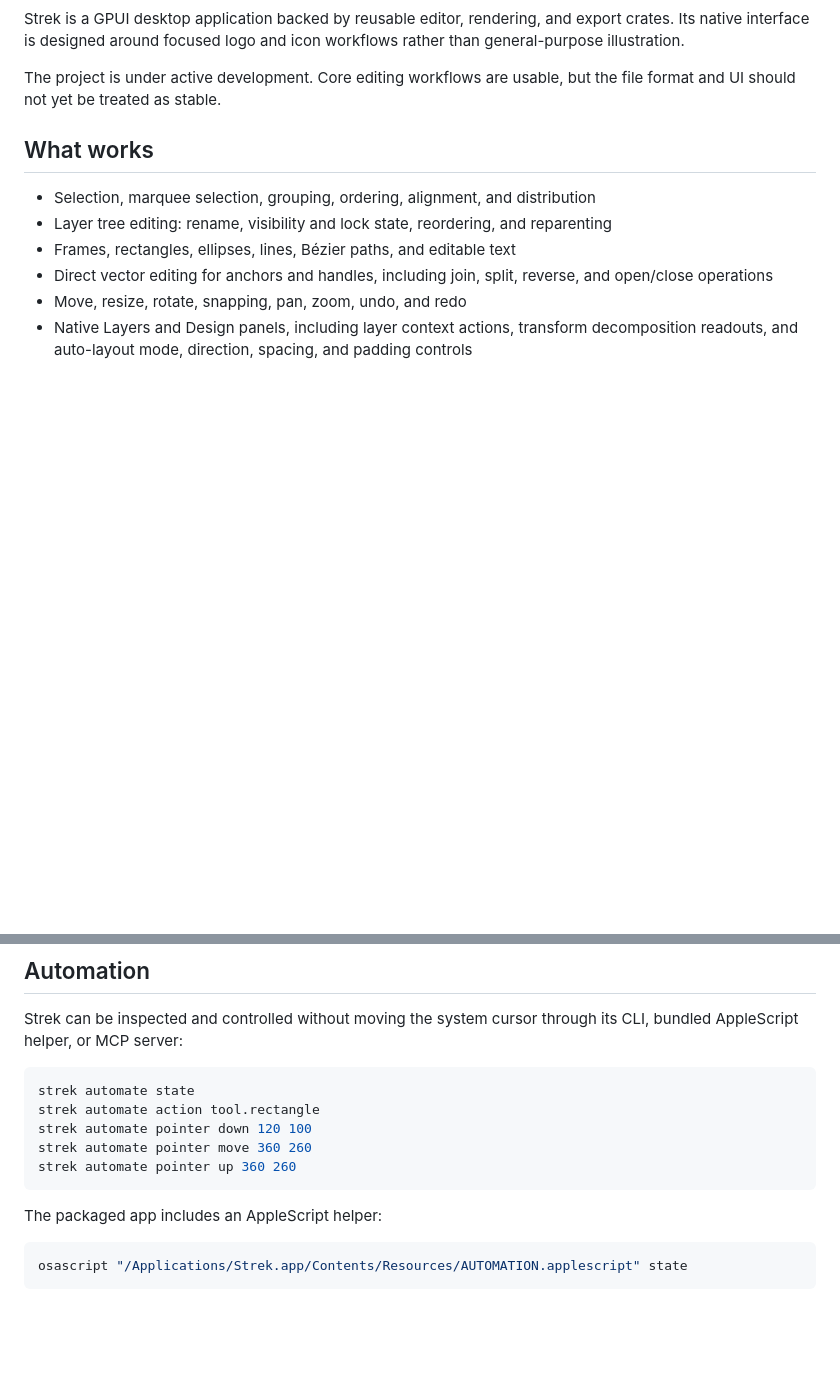
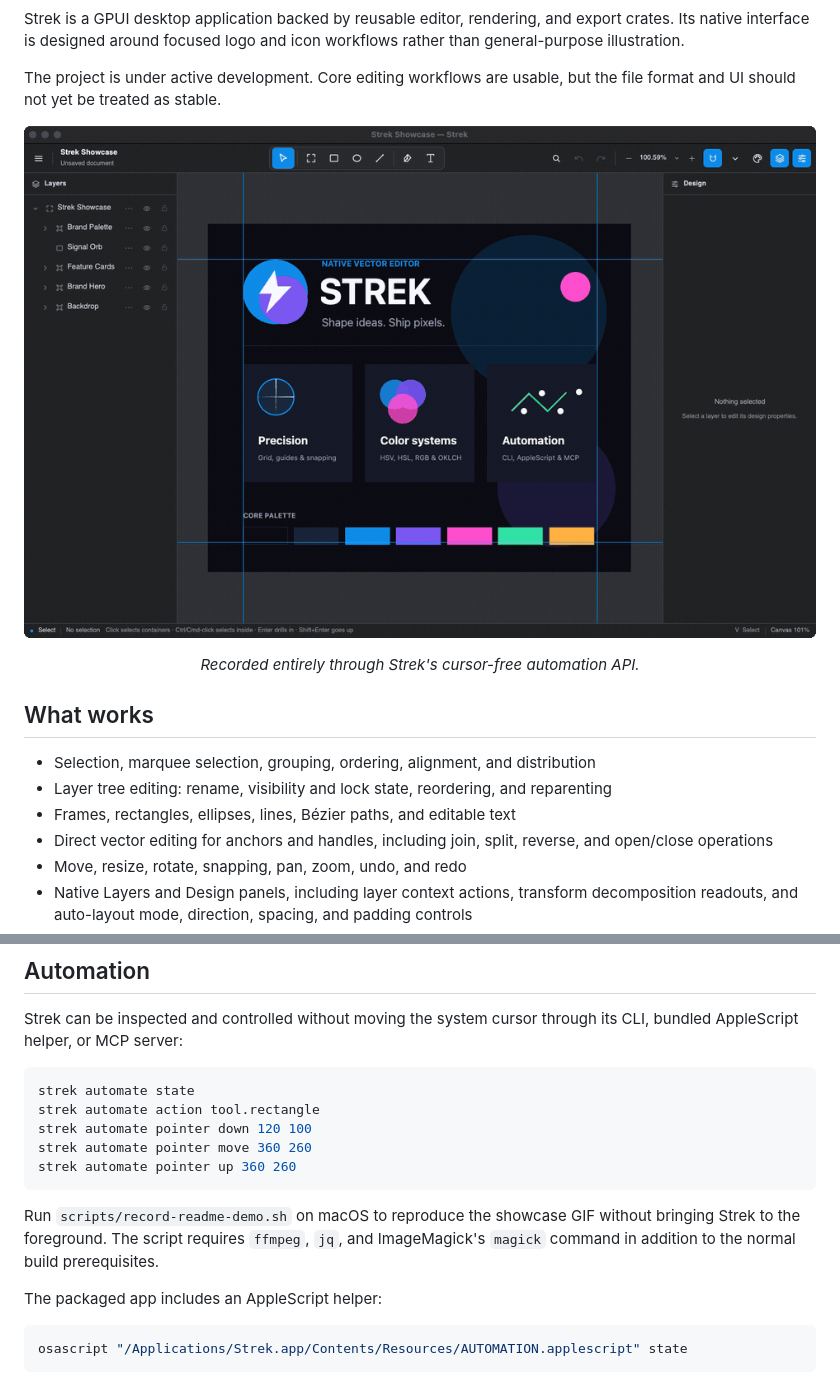
Before and after one commit to HelgeSverre/strek, a Markdown page: README.md, 2 parts joined by grey strips. GitHub-like rendering; pictures changed too: docs/assets/strek-showcase.gif (added); blank space fills up the shorter version.

Commit message:
feat: add automated showcase project

````diff
--- a/README.md
+++ b/README.md
@@ -20,6 +20,14 @@ workflows rather than general-purpose illustration.
 
 The project is under active development. Core editing workflows are usable, but
 the file format and UI should not yet be treated as stable.
+
+<p align="center">
+  <img src="docs/assets/strek-showcase.gif" width="960" alt="Strek editing a layered vector brand board through background automation">
+</p>
+
+<p align="center">
+  <em>Recorded entirely through Strek's cursor-free automation API.</em>
+</p>
 
 ## What works
 
@@ -93,6 +101,10 @@ strek automate pointer down 120 100
 strek automate pointer move 360 260
 strek automate pointer up 360 260
 ```
+
+Run `scripts/record-readme-demo.sh` on macOS to reproduce the showcase GIF
+without bringing Strek to the foreground. The script requires `ffmpeg`, `jq`,
+and ImageMagick's `magick` command in addition to the normal build prerequisites.
 
 The packaged app includes an AppleScript helper:
 
````
Also changed, not shown: AUTOMATION.md (+25 -8 lines), 7 other files.
